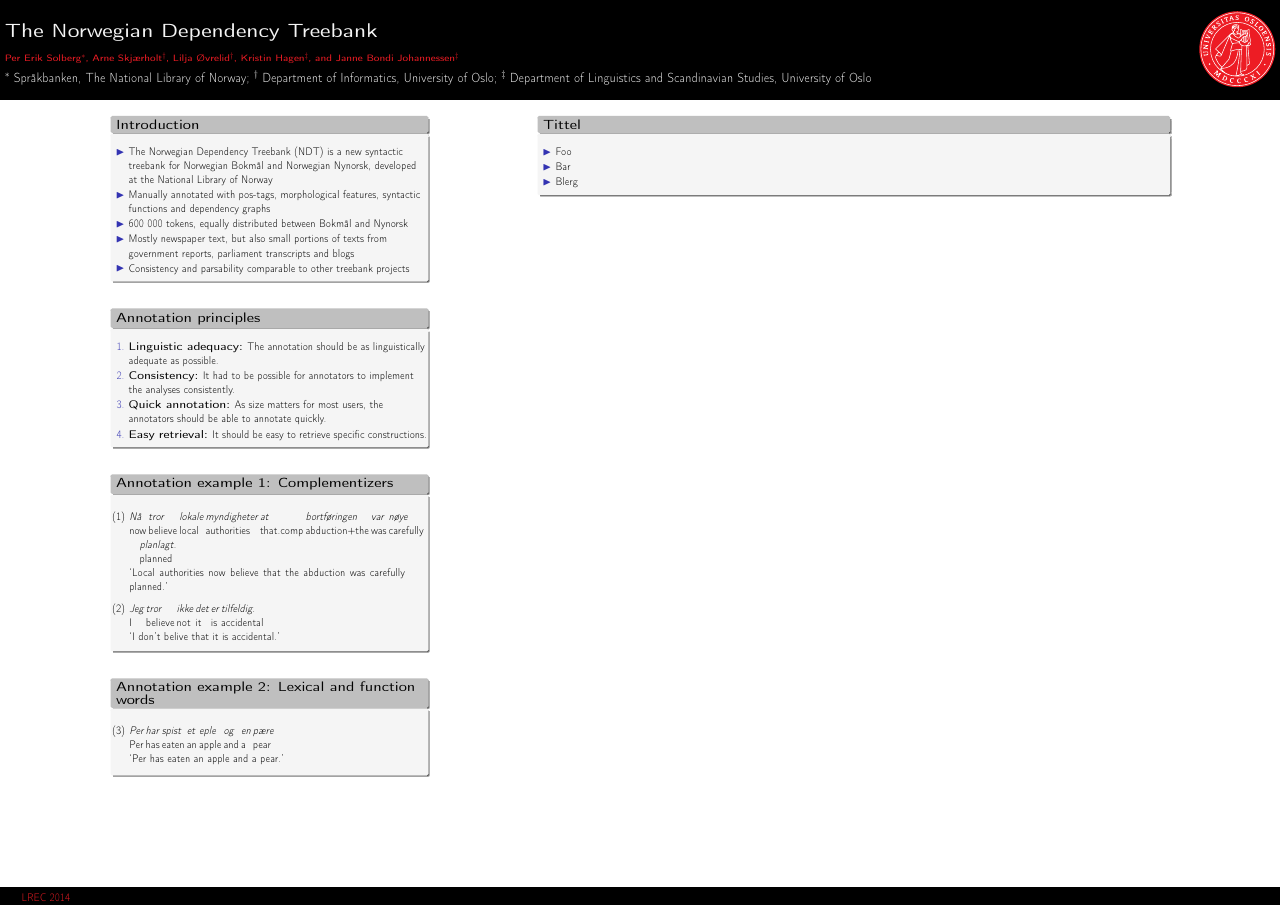
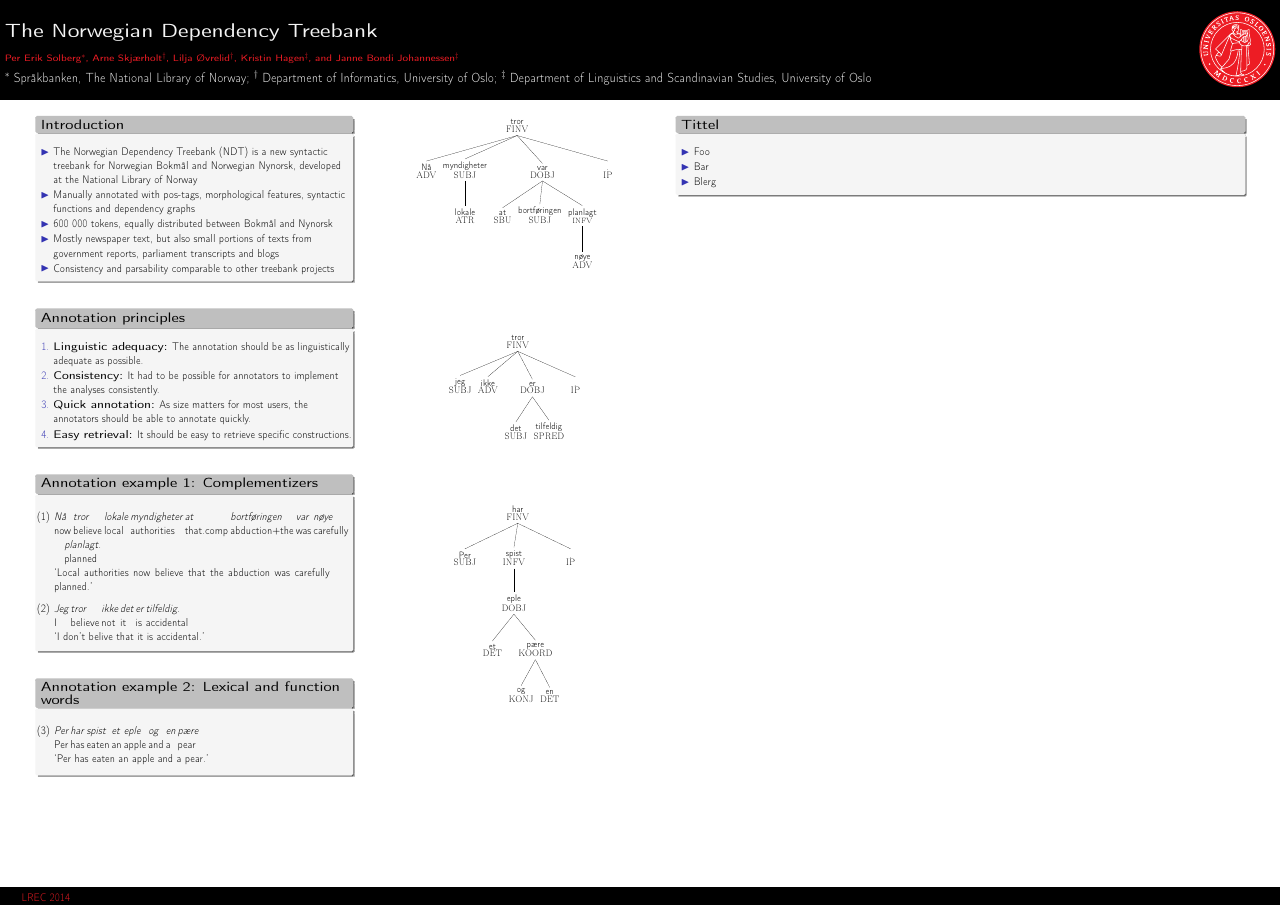
Before and after one commit to arnsholt/lrec-ndt, a LaTeX poster (poster/poster.tex): the whole page. Compiled offline with pdfLaTeX.

Commit message:
Add trees.

```diff
--- a/poster/poster.tex
+++ b/poster/poster.tex
@@ -3,6 +3,11 @@
 \usepackage{expex}
 \usepackage[T1]{fontenc}
 \usepackage[utf8]{inputenc}
+\usepackage{tikz-qtree}
+
+\newcommand\deprel[1]{\\\textsc{#1}}
+
+\tikzset{level distance=120pt}
 
 %% Alternativ stil på boksene.
 %\newskip\boxskip
@@ -79,9 +84,55 @@
                 \glft `Per has eaten an apple and a pear.' //
            \endgl\xe
         \end{block}
+    \end{column}
 
+    \begin{column}{0.20\textwidth}
+        %\begin{block}{Foo}
+            \begin{center}
+                \Tree [.\shortstack{tror\deprel{FINV}}
+                    \shortstack{Nå\deprel{ADV}}
+                    [.\shortstack{myndigheter\deprel{SUBJ}}
+                    \shortstack{lokale\deprel{ATR}} ]
+                    [.\shortstack{var\deprel{DOBJ}}
+                        \shortstack{at\deprel{SBU}}
+                        \shortstack{bortføringen\deprel{SUBJ}}
+                        [.\shortstack{planlagt\deprel{infv}} \shortstack{nøye\deprel{ADV}} ] ]
+                    \shortstack{\vphantom{I}.\deprel{IP}} ]
+            \end{center}
+        %\end{block}
+
+        \vspace{5cm}
+
+        %\begin{block}{Foo}
+            \begin{center}
+                \Tree [.\shortstack{tror\deprel{FINV}}
+                    \shortstack{jeg\deprel{SUBJ}}
+                    \shortstack{ikke\deprel{ADV}}
+                    [.\shortstack{er\deprel{DOBJ}}
+                        \shortstack{det\deprel{SUBJ}}
+                    \shortstack{tilfeldig\deprel{SPRED}} ]
+                    \shortstack{\vphantom{I}.\deprel{IP}} ]
+            \end{center}
+        %\end{block}
+
+        \vspace{5cm}
+
+        %\begin{block}{Foo}
+            \begin{center}
+                \Tree [.\shortstack{har\deprel{FINV}}
+                        \shortstack{Per\deprel{SUBJ}}
+                        [.\shortstack{spist\deprel{INFV}}
+                        [.\shortstack{eple\deprel{DOBJ}}
+                            \shortstack{et\deprel{DET}}
+                        [.\shortstack{pære\deprel{KOORD}}
+                            \shortstack{og\deprel{KONJ}}
+                            \shortstack{en\deprel{DET}}  ] ] ]
+                        \shortstack{\vphantom{I}.\deprel{IP}} ]
+            \end{center}
+        %\end{block}
     \end{column}
-    \begin{column}{0.5\textwidth}
+
+    \begin{column}{0.45\textwidth}
         \begin{block}{Tittel}
             \begin{itemize}
                 \item Foo
```
